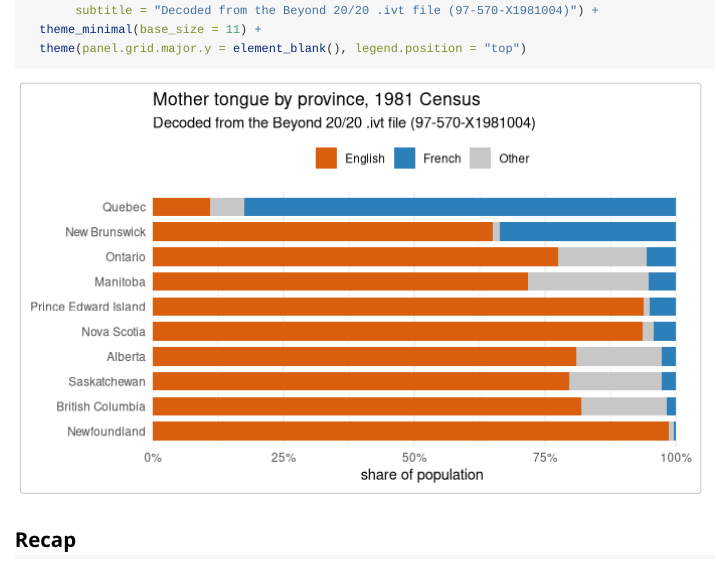
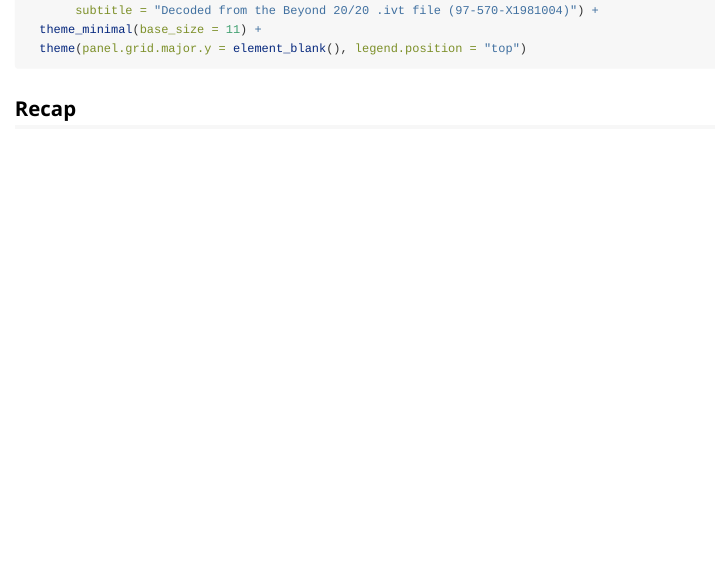
Before and after one commit to mountainMath/canivt, an R Markdown document (vignettes/getting-started.Rmd): the page in a window 1100 px wide, from 2670 px down. Rendered offline with R 4.5, knitr and Pandoc, with nearby package versions.

Commit message:
compile vignettes locally

````diff
--- a/vignettes/getting-started.Rmd
+++ b/vignettes/getting-started.Rmd
@@ -8,7 +8,10 @@ vignette: >
 ---
 
 ```{r, include = FALSE}
-knitr::opts_chunk$set(collapse = TRUE, comment = "#>")
+knitr::opts_chunk$set(
+  collapse = TRUE,
+  comment = "#>",
+  eval = nzchar(Sys.getenv("COMPILE_VIG")))
 ```
 
 This vignette walks through a complete, realistic use case: **look up a table in
````
Also changed, not shown: vignettes/ivt-format.Rmd (+4 -1 lines).
